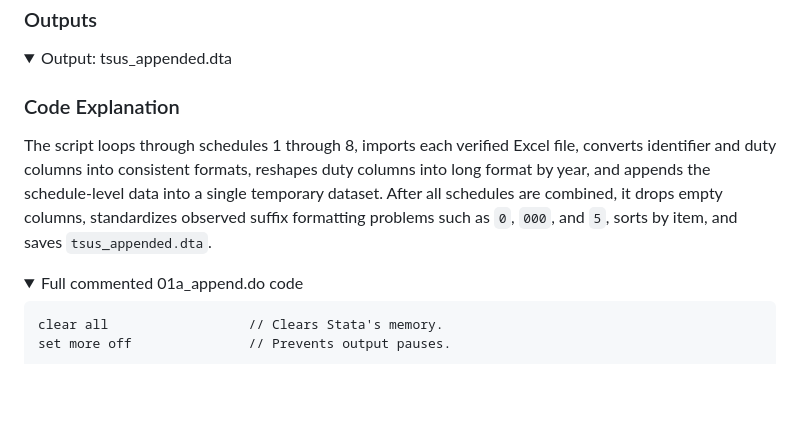
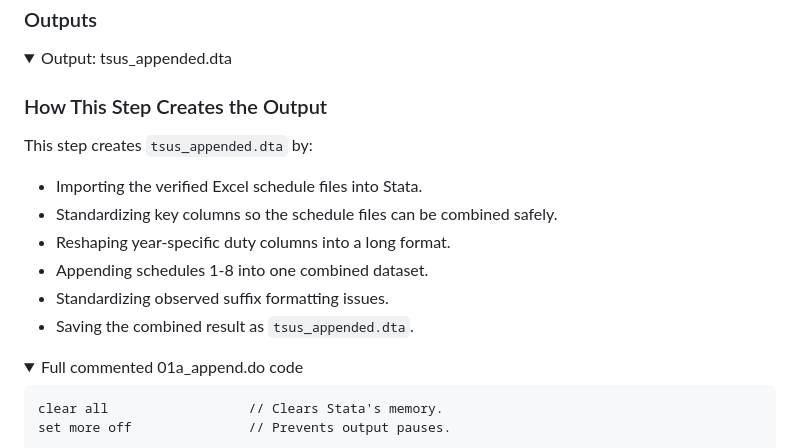
Before and after one commit to Kevinkdy/Sandbox, a Markdown page: dy-analysis-integrated-guide.md, the part around the change. Rendered like a GitHub page; folded sections open; blank space fills up the shorter version.

Commit message:
Convert append explanation to bullets

```diff
--- a/dy-analysis-integrated-guide.md
+++ b/dy-analysis-integrated-guide.md
@@ -61,9 +61,16 @@ Before appending the schedules, the script standardizes key identifier variables
 
 </details>
 
-### Code Explanation
+### How This Step Creates the Output
 
-The script loops through schedules 1 through 8, imports each verified Excel file, converts identifier and duty columns into consistent formats, reshapes duty columns into long format by year, and appends the schedule-level data into a single temporary dataset. After all schedules are combined, it drops empty columns, standardizes observed suffix formatting problems such as `0`, `000`, and `5`, sorts by item, and saves `tsus_appended.dta`.
+This step creates `tsus_appended.dta` by:
+
+- Importing the verified Excel schedule files into Stata.
+- Standardizing key columns so the schedule files can be combined safely.
+- Reshaping year-specific duty columns into a long format.
+- Appending schedules 1-8 into one combined dataset.
+- Standardizing observed suffix formatting issues.
+- Saving the combined result as `tsus_appended.dta`.
 
 <details>
 <summary>Full commented 01a_append.do code</summary>
```
